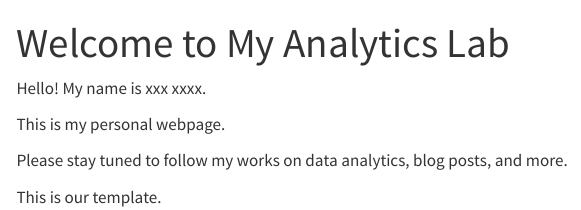
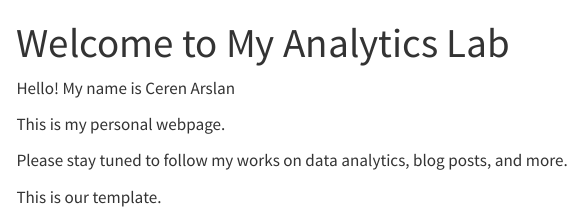
Before and after one commit to emu-hacettepe-analytics/emu430-fall2023-ccerenarslan, a Quarto document (index.qmd): the page in a window 1100 px wide, from its top. Rendered offline with R 4.5, knitr and Pandoc in place of Quarto, with nearby package versions; menus at the side of the page are left out.

Commit message:
Name
Name

```diff
--- a/index.qmd
+++ b/index.qmd
@@ -3,7 +3,7 @@ title: "Welcome to My Analytics Lab"
 sidebar: false
 ---
 
-Hello! My name is xxx xxxx.
+Hello! My name is Ceren Arslan
 
 This is my personal webpage.
 
```
Also changed, not shown: docs/search.json, 5 other files.
